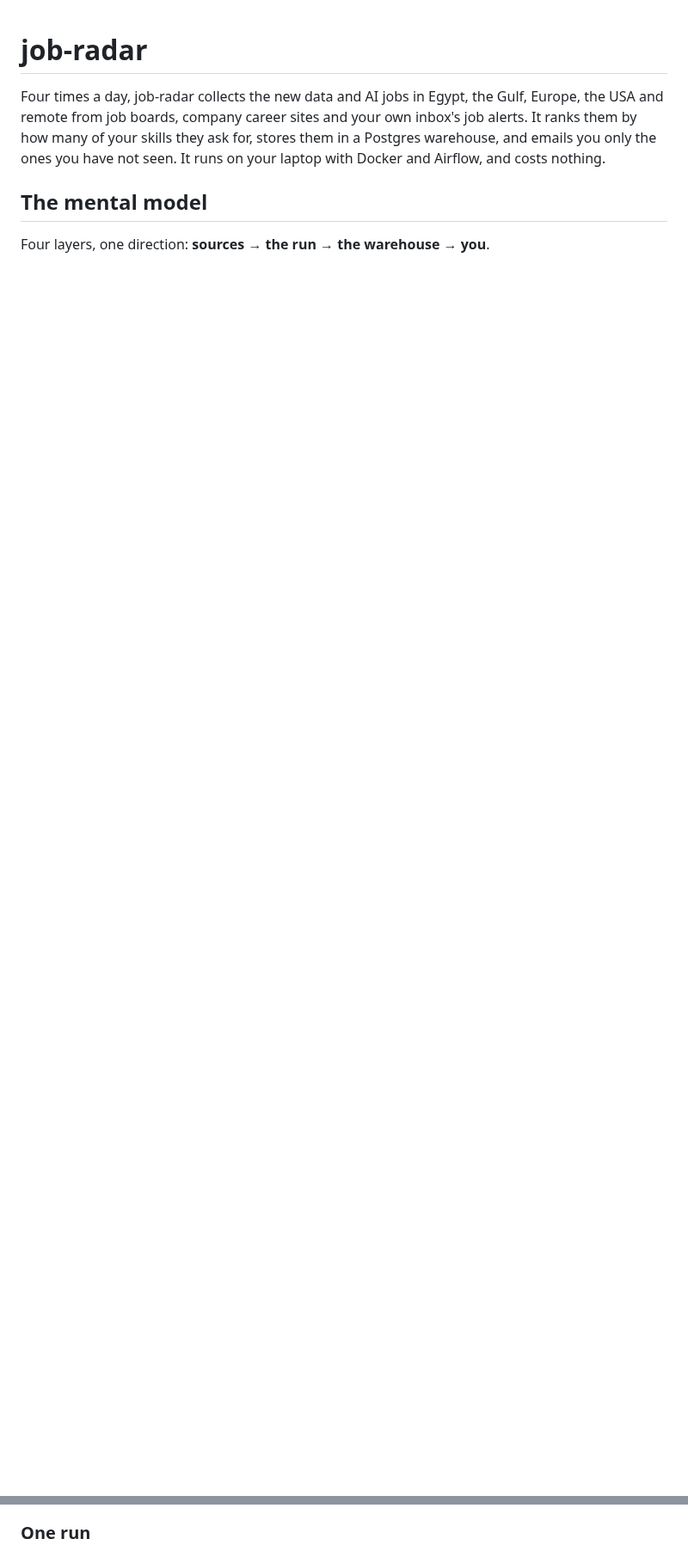
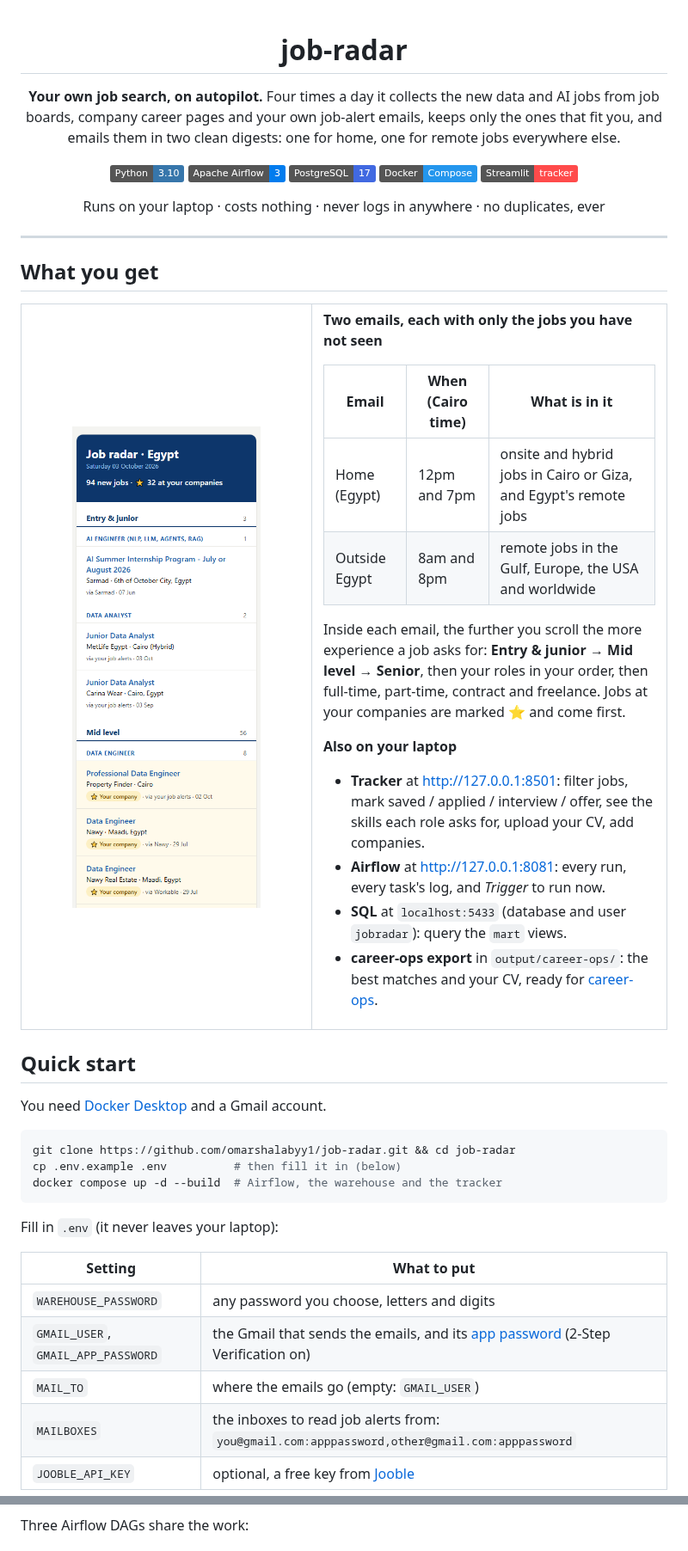
Before and after one commit to omarshalabyy1/job-radar, a Markdown page: README.md, 2 parts joined by grey strips. Shown at 86% size. Rendered like a GitHub page; pictures changed too: docs/email.png (added); badges without logos; blank space fills up the shorter version.

````diff
--- a/README.md
+++ b/README.md
@@ -1,10 +3,69 @@
 # job-radar
 
-Four times a day, job-radar collects the new data and AI jobs in Egypt, the Gulf, Europe, the USA and
-remote from job boards, company career sites and your own inbox's job alerts. It ranks them by how
-many of your skills they ask for, stores them in a Postgres warehouse, and emails you only the ones
-you have not seen. It runs on your laptop with Docker and Airflow, and costs nothing.
+**Your own job search, on autopilot.** Four times a day it collects the new data and AI jobs from
+job boards, company career pages and your own job-alert emails, keeps only the ones that fit you,
+and emails them in two clean digests: one for home, one for remote jobs everywhere else.
 
-## The mental model
+![Python](https://img.shields.io/badge/Python-3.10-3776AB?logo=python&logoColor=white)
+![Airflow](https://img.shields.io/badge/Apache%20Airflow-3-017CEE?logo=apacheairflow&logoColor=white)
+![PostgreSQL](https://img.shields.io/badge/PostgreSQL-17-4169E1?logo=postgresql&logoColor=white)
+![Docker](https://img.shields.io/badge/Docker-Compose-2496ED?logo=docker&logoColor=white)
+![Streamlit](https://img.shields.io/badge/Streamlit-tracker-FF4B4B?logo=streamlit&logoColor=white)
 
-Four layers, one direction: **sources → the run → the warehouse → you**.
+Runs on your laptop · costs nothing · never logs in anywhere · no duplicates, ever
+
+</div>
+
+---
+
+## What you get
+
+<table>
+<tr>
+<td width="45%" valign="top"><img src="docs/email.png" alt="The Egypt email on a phone" width="100%"></td>
+<td valign="top">
+
+**Two emails, each with only the jobs you have not seen**
+
+| Email | When (Cairo time) | What is in it |
+|---|---|---|
+| Home (Egypt) | 12pm and 7pm | onsite and hybrid jobs in Cairo or Giza, and Egypt's remote jobs |
+| Outside Egypt | 8am and 8pm | remote jobs in the Gulf, Europe, the USA and worldwide |
+
+Inside each email, the further you scroll the more experience a job asks for:
+**Entry & junior → Mid level → Senior**, then your roles in your order, then full-time,
+part-time, contract and freelance. Jobs at your companies are marked ⭐ and come first.
+
+**Also on your laptop**
+
+- **Tracker** at http://127.0.0.1:8501: filter jobs, mark saved / applied / interview / offer,
+  see the skills each role asks for, upload your CV, add companies.
+- **Airflow** at http://127.0.0.1:8081: every run, every task's log, and *Trigger* to run now.
+- **SQL** at `localhost:5433` (database and user `jobradar`): query the `mart` views.
+- **career-ops export** in `output/career-ops/`: the best matches and your CV, ready for
+  [career-ops](https://github.com/career-ops-hq/career-ops).
+
+</td>
+</tr>
+</table>
+
+## Quick start
+
+You need [Docker Desktop](https://www.docker.com/products/docker-desktop/) and a Gmail account.
+
+```bash
+git clone https://github.com/omarshalabyy1/job-radar.git && cd job-radar
+cp .env.example .env          # then fill it in (below)
+docker compose up -d --build  # Airflow, the warehouse and the tracker
+```
+
+Fill in `.env` (it never leaves your laptop):
+
+| Setting | What to put |
+|---|---|
+| `WAREHOUSE_PASSWORD` | any password you choose, letters and digits |
+| `GMAIL_USER`, `GMAIL_APP_PASSWORD` | the Gmail that sends the emails, and its [app password](https://myaccount.google.com/apppasswords) (2-Step Verification on) |
+| `MAIL_TO` | where the emails go (empty: `GMAIL_USER`) |
+| `MAILBOXES` | the inboxes to read job alerts from: `you@gmail.com:apppassword,other@gmail.com:apppassword` |
+| `JOOBLE_API_KEY` | optional, a free key from [Jooble](https://jooble.org/api/about) |
+
@@ -36,4 +140,4 @@ flowchart LR
 ```
 
-### One run
+Three Airflow DAGs share the work:
 
````
Also changed, not shown: other parts of README.md (+92 -155 lines), docs/related-projects.md (added, +53 -0 lines), 6 other files.
